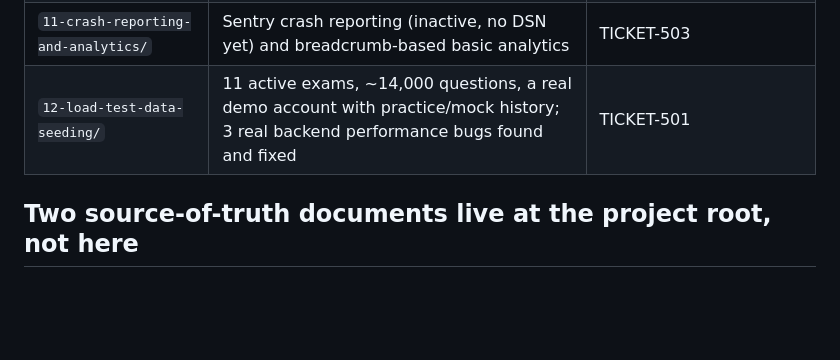
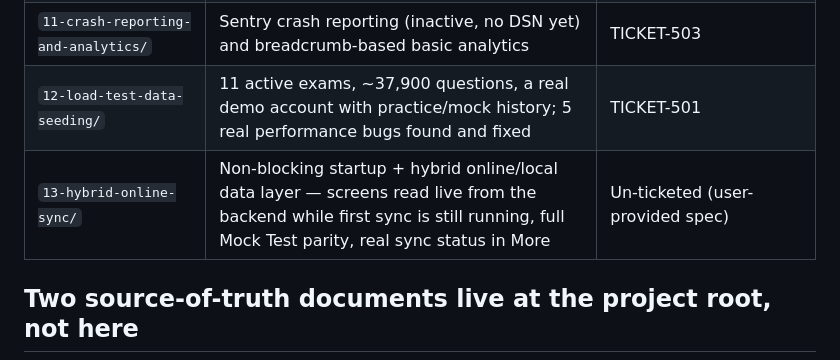
Before and after one commit to UVENKATESH9949/sarkariTayaari, a Markdown page: reports/README.md, the part around the change. Rendered like a GitHub page; blank space fills up the shorter version.

Commit message:
Reconcile status docs and ticket tracker with the hybrid sync work
Co-Authored-By: Claude Sonnet 5 <noreply@anthropic.com>

```diff
--- a/reports/README.md
+++ b/reports/README.md
@@ -23,7 +23,8 @@
 | `09-motion-system-and-ui-polish/` | Shared animation tokens, the exam-grid regression it caused, Home/Progress extension | TICKET-941 |
 | `10-admin-authentication/` | Role-based admin accounts, `requireAdmin()` on every content-management endpoint, bootstrap + admin-invites-admin flow, admin console login | Un-ticketed |
 | `11-crash-reporting-and-analytics/` | Sentry crash reporting (inactive, no DSN yet) and breadcrumb-based basic analytics | TICKET-503 |
-| `12-load-test-data-seeding/` | 11 active exams, ~14,000 questions, a real demo account with practice/mock history; 3 real backend performance bugs found and fixed | TICKET-501 |
+| `12-load-test-data-seeding/` | 11 active exams, ~37,900 questions, a real demo account with practice/mock history; 5 real performance bugs found and fixed | TICKET-501 |
+| `13-hybrid-online-sync/` | Non-blocking startup + hybrid online/local data layer — screens read live from the backend while first sync is still running, full Mock Test parity, real sync status in More | Un-ticketed (user-provided spec) |
 
 ## Two source-of-truth documents live at the project root, not here
 
```
Also changed, not shown: memory/STATUS.md (+9 -2 lines), reports/TICKET-STATUS.md (+3 -1 lines).
